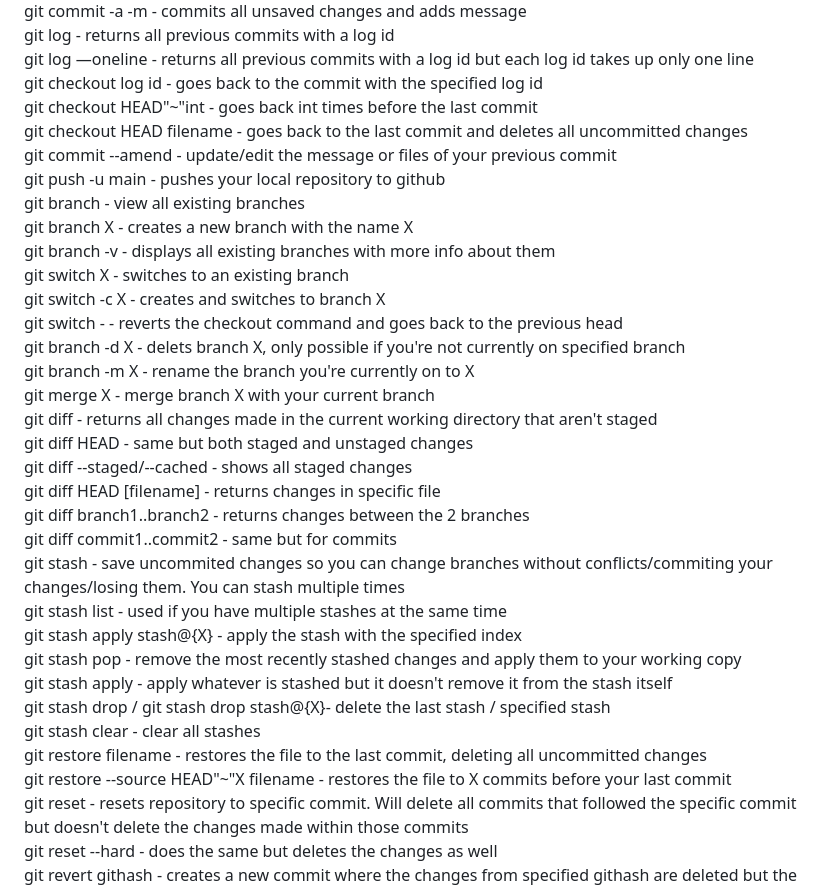
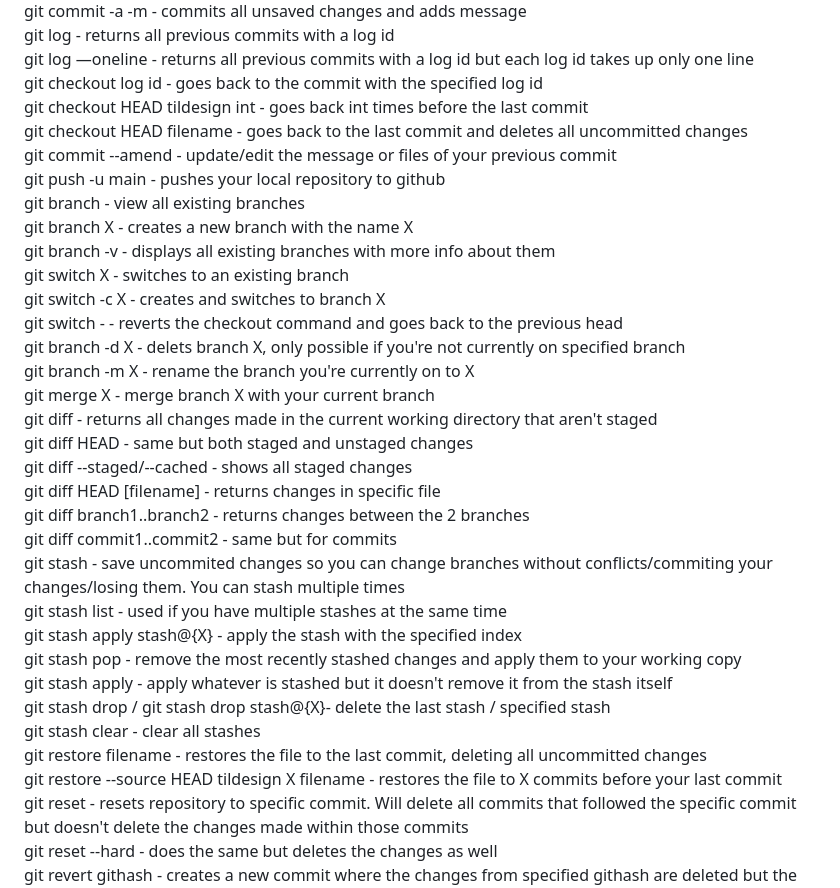
Before and after one commit to 100yann/Bash-Git-Commands, a Markdown page: README.md, the part around the change. Rendered like a GitHub page.

```diff
--- a/README.md
+++ b/README.md
@@ -33,7 +33,7 @@ git commit -a -m - commits all unsaved changes and adds message
 git log - returns all previous commits with a log id
 git log —oneline - returns all previous commits with a log id but each log id takes up only one line
 git checkout log id - goes back to the commit with the specified log id
-git checkout HEAD"~"int - goes back int times before the last commit
+git checkout HEAD tildesign int - goes back int times before the last commit
 git checkout HEAD filename - goes back to the last commit and deletes all uncommitted changes
 git commit --amend - update/edit the message or files of your previous commit
 git push -u main - pushes your local repository to github
@@ -60,7 +60,7 @@ git stash apply - apply whatever is stashed but it doesn't remove it from the st
 git stash drop / git stash drop stash@{X}- delete the last stash / specified stash
 git stash clear - clear all stashes
 git restore filename - restores the file to the last commit, deleting all uncommitted changes
-git restore --source HEAD"~"X filename - restores the file to X commits before your last commit
+git restore --source HEAD tildesign X filename - restores the file to X commits before your last commit
 git reset - resets repository to specific commit. Will delete all commits that followed the specific commit but doesn't delete the changes made within those commits
 git reset --hard - does the same but deletes the changes as well
 git revert githash - creates a new commit where the changes from specified githash are deleted but the commit itself isn't
```
